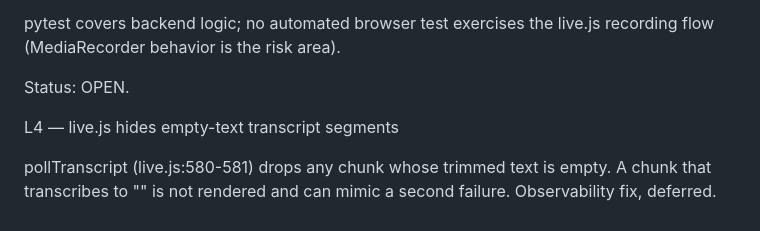
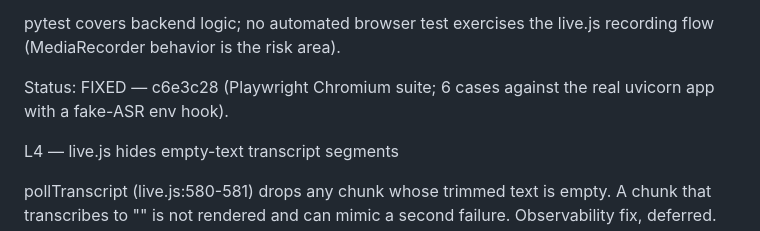
Before and after one commit to soheilon21-a11y/live-meeting-legal-companion, a Markdown page: docs/known-issues.md, the part around the change. GitHub-like rendering.

Commit message:
docs(ledger): mark L3 fixed

```diff
--- a/docs/known-issues.md
+++ b/docs/known-issues.md
@@ -24,7 +24,7 @@ L3 — No browser-level E2E test
 
 pytest covers backend logic; no automated browser test exercises the live.js recording flow (MediaRecorder behavior is the risk area).
 
-Status: OPEN.
+Status: FIXED — c6e3c28 (Playwright Chromium suite; 6 cases against the real uvicorn app with a fake-ASR env hook).
 
 
 
```
